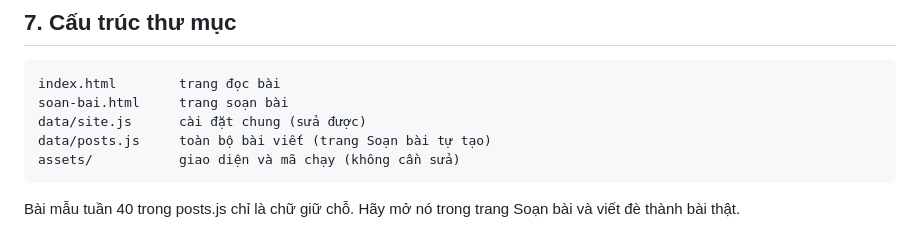
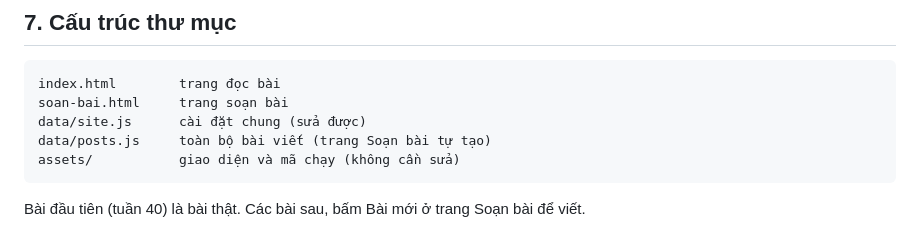
Before and after one commit to minhtrongtpd-cmd/so-tay-thi-truong, a Markdown page: HUONG-DAN.md, the part around the change. Drawn GitHub-style.

Commit message:
Cập nhật hướng dẫn: bài mẫu đã được thay bằng bài thật
Co-Authored-By: Claude Sonnet 5.5 <noreply@anthropic.com>
Claude-Session: https://claude.ai/code/session_01WdwpHzSGTpCPT36cxN82dW

````diff
--- a/HUONG-DAN.md
+++ b/HUONG-DAN.md
@@ -67,4 +67,4 @@ data/posts.js     toàn bộ bài viết (trang Soạn bài tự tạo)
 assets/           giao diện và mã chạy (không cần sửa)
 ```
 
-Bài mẫu tuần 40 trong posts.js chỉ là chữ giữ chỗ. Hãy mở nó trong trang Soạn bài và viết đè thành bài thật.
+Bài đầu tiên (tuần 40) là bài thật. Các bài sau, bấm Bài mới ở trang Soạn bài để viết.
````
